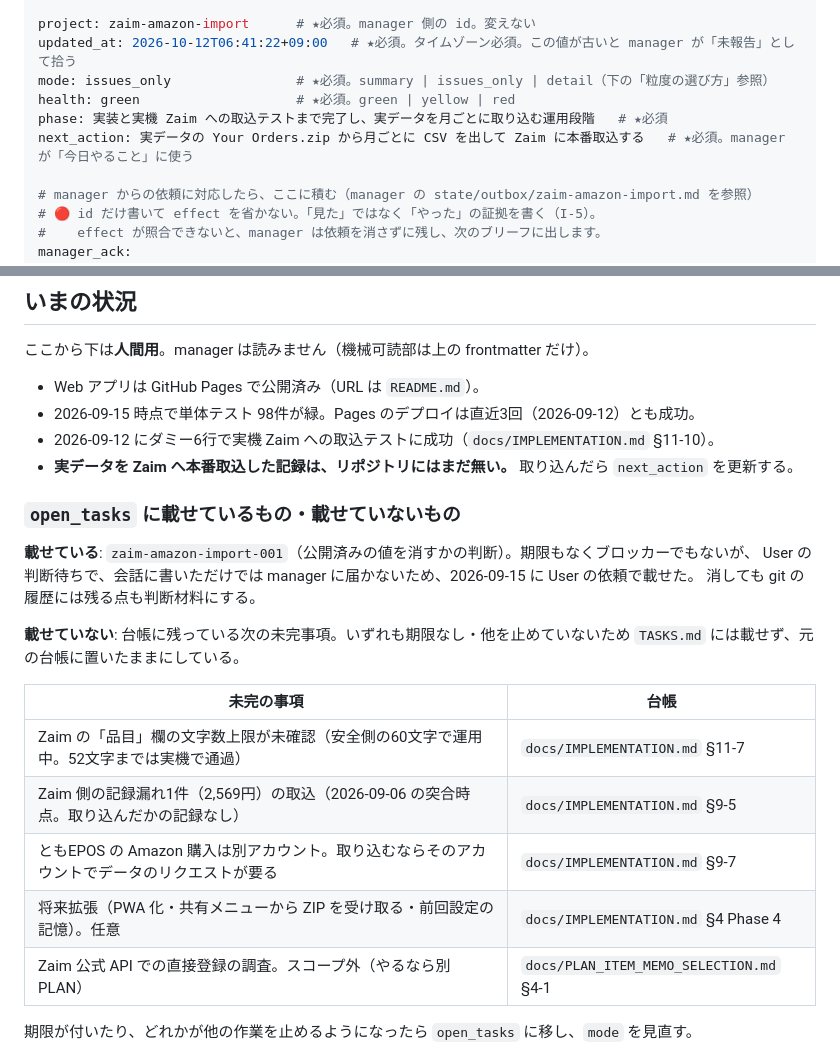
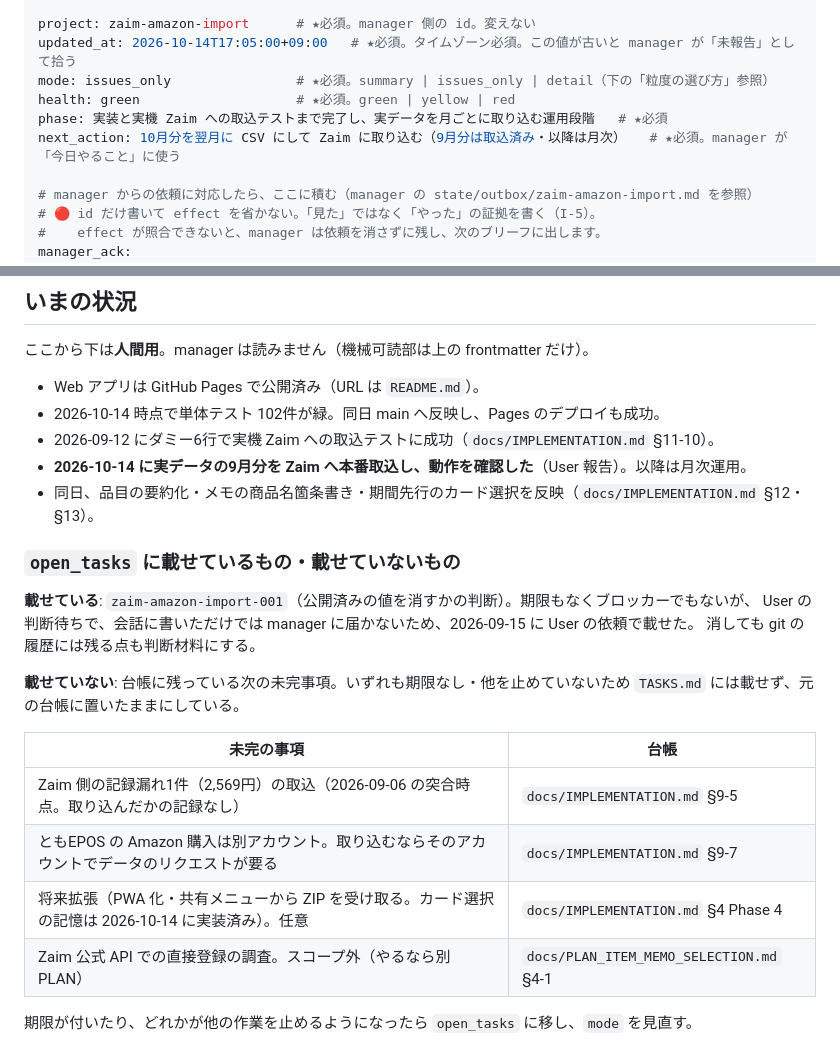
Before and after one commit to tadano-dreamer/zaimAmazonOrderDetailImport, a Markdown page: TASKS.md, 2 parts joined by grey strips. Rendered like a GitHub page.

Commit message:
chore: TASKS.md を更新（9月分の本番取込完了・次は月次運用）
Co-Authored-By: Claude Opus 5.5 <noreply@anthropic.com>
Claude-Session: https://claude.ai/code/session_01UC6W463GRwM4AVakzMHxzs

```diff
--- a/TASKS.md
+++ b/TASKS.md
@@ -10,11 +10,11 @@
 # ============================================================================
 
 project: zaim-amazon-import      # ★必須。manager 側の id。変えない
-updated_at: 2026-10-12T06:41:22+09:00   # ★必須。タイムゾーン必須。この値が古いと manager が「未報告」として拾う
+updated_at: 2026-10-14T17:05:00+09:00   # ★必須。タイムゾーン必須。この値が古いと manager が「未報告」として拾う
 mode: issues_only                # ★必須。summary | issues_only | detail（下の「粒度の選び方」参照）
 health: green                    # ★必須。green | yellow | red
 phase: 実装と実機 Zaim への取込テストまで完了し、実データを月ごとに取り込む運用段階   # ★必須
-next_action: 実データの Your Orders.zip から月ごとに CSV を出して Zaim に本番取込する   # ★必須。manager が「今日やること」に使う
+next_action: 10月分を翌月に CSV にして Zaim に取り込む（9月分は取込済み・以降は月次）   # ★必須。manager が「今日やること」に使う
 
 # manager からの依頼に対応したら、ここに積む（manager の state/outbox/zaim-amazon-import.md を参照）
 # 🔴 id だけ書いて effect を省かない。「見た」ではなく「やった」の証拠を書く（I-5）。
@@ -68,9 +68,10 @@ recently_closed: []
 ここから下は**人間用**。manager は読みません（機械可読部は上の frontmatter だけ）。
 
 - Web アプリは GitHub Pages で公開済み（URL は `README.md`）。
-- 2026-09-15 時点で単体テスト 98件が緑。Pages のデプロイは直近3回（2026-09-12）とも成功。
+- 2026-10-14 時点で単体テスト 102件が緑。同日 main へ反映し、Pages のデプロイも成功。
 - 2026-09-12 にダミー6行で実機 Zaim への取込テストに成功（`docs/IMPLEMENTATION.md` §11-10）。
-- **実データを Zaim へ本番取込した記録は、リポジトリにはまだ無い。** 取り込んだら `next_action` を更新する。
+- **2026-10-14 に実データの9月分を Zaim へ本番取込し、動作を確認した**（User 報告）。以降は月次運用。
+- 同日、品目の要約化・メモの商品名箇条書き・期間先行のカード選択を反映（`docs/IMPLEMENTATION.md` §12・§13）。
 
 ### `open_tasks` に載せているもの・載せていないもの
 
@@ -83,10 +84,9 @@ User の判断待ちで、会話に書いただけでは manager に届かない
 
 | 未完の事項 | 台帳 |
 |---|---|
-| Zaim の「品目」欄の文字数上限が未確認（安全側の60文字で運用中。52文字までは実機で通過） | `docs/IMPLEMENTATION.md` §11-7 |
 | Zaim 側の記録漏れ1件（2,569円）の取込（2026-09-06 の突合時点。取り込んだかの記録なし） | `docs/IMPLEMENTATION.md` §9-5 |
 | ともEPOS の Amazon 購入は別アカウント。取り込むならそのアカウントでデータのリクエストが要る | `docs/IMPLEMENTATION.md` §9-7 |
-| 将来拡張（PWA 化・共有メニューから ZIP を受け取る・前回設定の記憶）。任意 | `docs/IMPLEMENTATION.md` §4 Phase 4 |
+| 将来拡張（PWA 化・共有メニューから ZIP を受け取る。カード選択の記憶は 2026-10-14 に実装済み）。任意 | `docs/IMPLEMENTATION.md` §4 Phase 4 |
 | Zaim 公式 API での直接登録の調査。スコープ外（やるなら別 PLAN） | `docs/PLAN_ITEM_MEMO_SELECTION.md` §4-1 |
 
 期限が付いたり、どれかが他の作業を止めるようになったら `open_tasks` に移し、`mode` を見直す。
```
